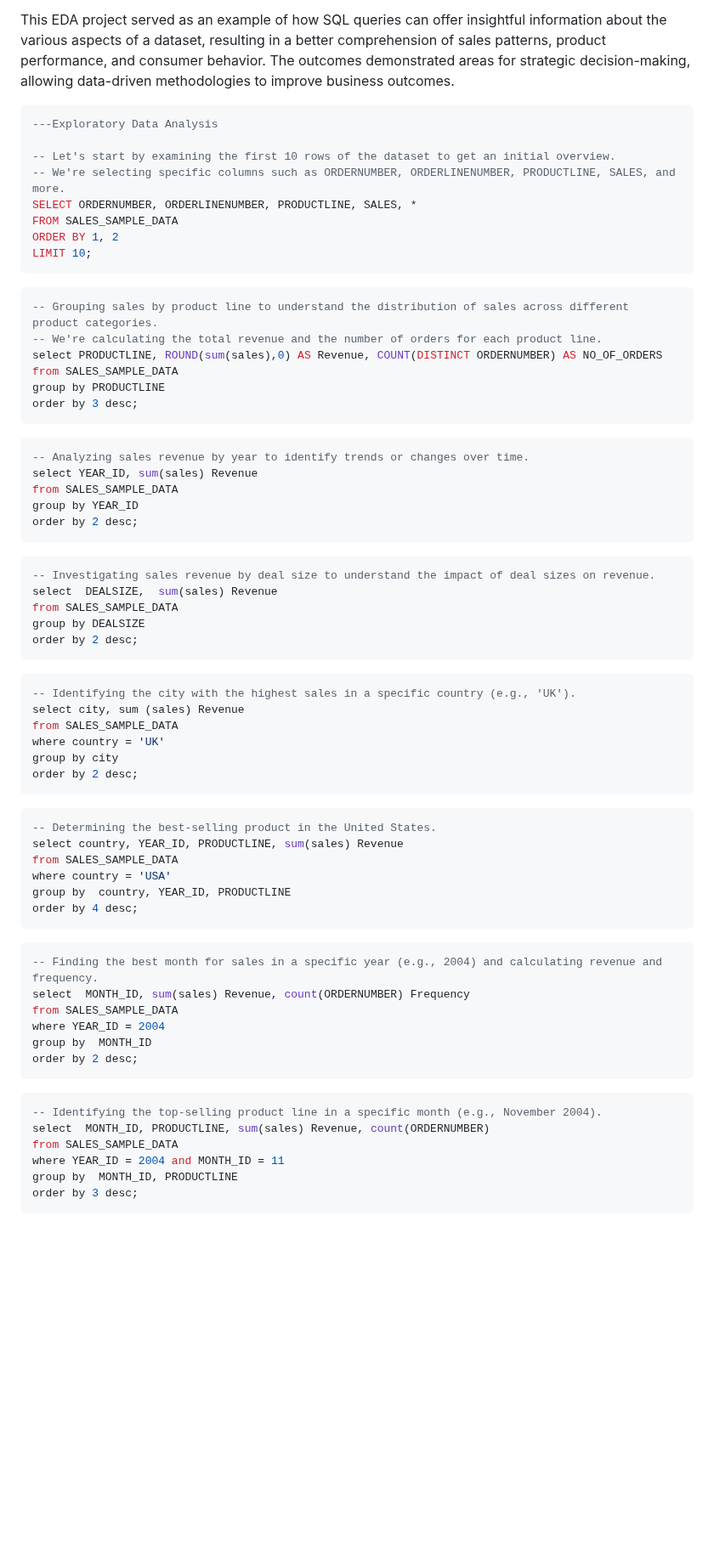
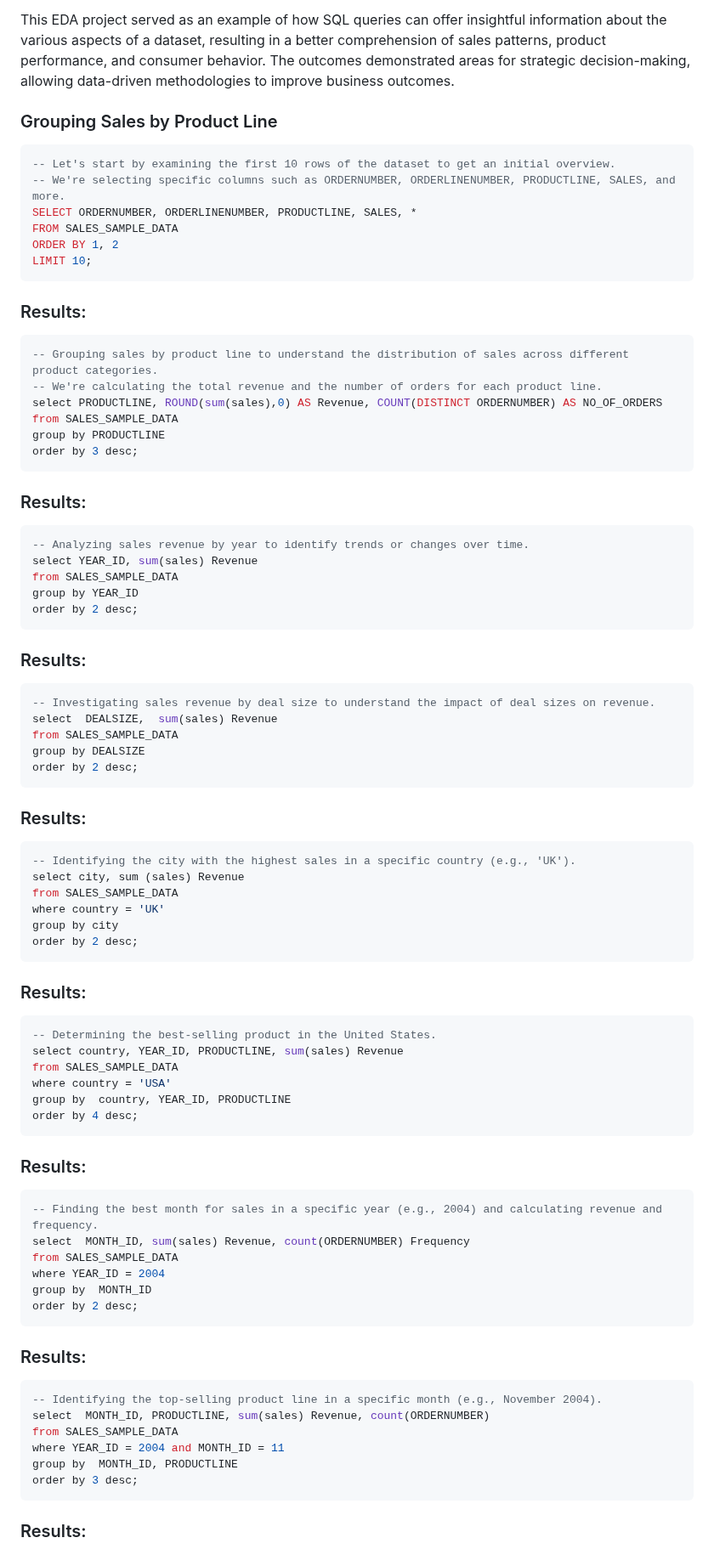
Before and after one commit to sulaiman013/My-Personal-Projects, a Markdown page: RFM Segmentation on Sales Data/RFM Segmentation.md, the part around the change. Shown at 85% size. Rendered like a GitHub page; blank space fills up the shorter version.

````diff
--- a/RFM Segmentation on Sales Data/RFM Segmentation.md
+++ b/RFM Segmentation on Sales Data/RFM Segmentation.md
@@ -159,9 +159,8 @@ The investigation delved into specific questions as part of the supplemental ana
 
 This EDA project served as an example of how SQL queries can offer insightful information about the various aspects of a dataset, resulting in a better comprehension of sales patterns, product performance, and consumer behavior. The outcomes demonstrated areas for strategic decision-making, allowing data-driven methodologies to improve business outcomes.
 
+### Grouping Sales by Product Line
 ```sql
----Exploratory Data Analysis
-
 -- Let's start by examining the first 10 rows of the dataset to get an initial overview.
 -- We're selecting specific columns such as ORDERNUMBER, ORDERLINENUMBER, PRODUCTLINE, SALES, and more.
 SELECT ORDERNUMBER, ORDERLINENUMBER, PRODUCTLINE, SALES, *
@@ -169,6 +168,8 @@ FROM SALES_SAMPLE_DATA
 ORDER BY 1, 2
 LIMIT 10;
 ```
+### Results:
+
 ``` sql
 -- Grouping sales by product line to understand the distribution of sales across different product categories.
 -- We're calculating the total revenue and the number of orders for each product line.
@@ -177,6 +178,9 @@ from SALES_SAMPLE_DATA
 group by PRODUCTLINE
 order by 3 desc;
 ```
+### Results:
+
+
 ``` sql
 -- Analyzing sales revenue by year to identify trends or changes over time.
 select YEAR_ID, sum(sales) Revenue
@@ -184,6 +188,9 @@ from SALES_SAMPLE_DATA
 group by YEAR_ID
 order by 2 desc;
 ```
+### Results:
+
+
 ``` sql
 -- Investigating sales revenue by deal size to understand the impact of deal sizes on revenue.
 select  DEALSIZE,  sum(sales) Revenue
@@ -191,6 +198,9 @@ from SALES_SAMPLE_DATA
 group by DEALSIZE
 order by 2 desc;
 ```
+### Results:
+
+
 ``` sql
 -- Identifying the city with the highest sales in a specific country (e.g., 'UK').
 select city, sum (sales) Revenue
@@ -199,6 +209,9 @@ where country = 'UK'
 group by city
 order by 2 desc;
 ```
+### Results:
+
+
 ```sql
 -- Determining the best-selling product in the United States.
 select country, YEAR_ID, PRODUCTLINE, sum(sales) Revenue
@@ -207,6 +220,9 @@ where country = 'USA'
 group by  country, YEAR_ID, PRODUCTLINE
 order by 4 desc;
 ```
+### Results:
+
+
 ```sql
 -- Finding the best month for sales in a specific year (e.g., 2004) and calculating revenue and frequency.
 select  MONTH_ID, sum(sales) Revenue, count(ORDERNUMBER) Frequency
@@ -215,6 +231,9 @@ where YEAR_ID = 2004
 group by  MONTH_ID
 order by 2 desc;
 ```
+### Results:
+
+
 ```sql
 -- Identifying the top-selling product line in a specific month (e.g., November 2004).
 select  MONTH_ID, PRODUCTLINE, sum(sales) Revenue, count(ORDERNUMBER)
@@ -223,3 +242,4 @@ where YEAR_ID = 2004 and MONTH_ID = 11
 group by  MONTH_ID, PRODUCTLINE
 order by 3 desc;
 ```
+### Results:
````
